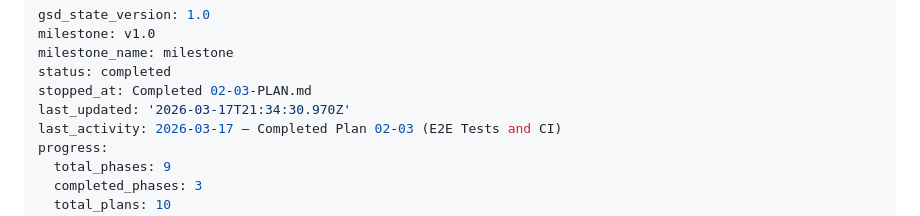
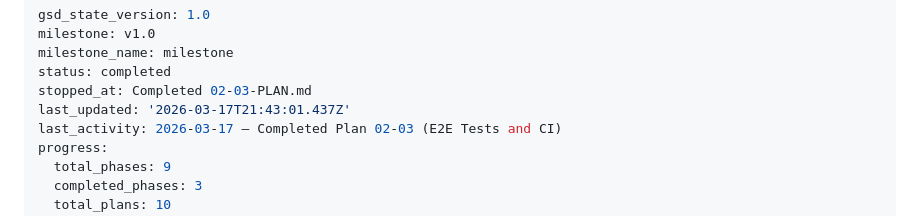
Before and after one commit to imizicyber/imizicyber.github.io, a Markdown page: .planning/STATE.md, the part around the change. Rendered like a GitHub page.

Commit message:
docs(phase-02): complete phase execution

```diff
--- a/.planning/STATE.md
+++ b/.planning/STATE.md
@@ -4,7 +4,7 @@ milestone: v1.0
 milestone_name: milestone
 status: completed
 stopped_at: Completed 02-03-PLAN.md
-last_updated: '2026-03-17T21:34:30.970Z'
+last_updated: '2026-03-17T21:43:01.437Z'
 last_activity: 2026-03-17 — Completed Plan 02-03 (E2E Tests and CI)
 progress:
   total_phases: 9
```
Also changed, not shown: 1 other file.
